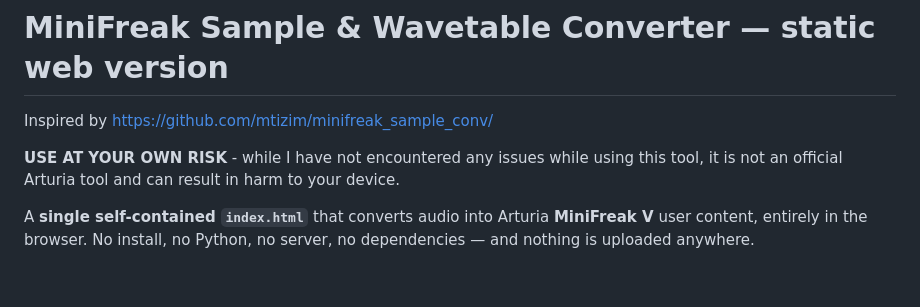
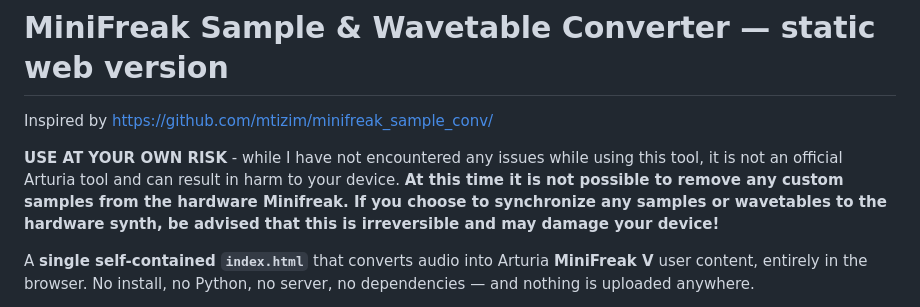
Before and after one commit to negligible-mass/minifreak-converter, a Markdown page: README.md, the part around the change. Drawn GitHub-style; blank space fills up the shorter version.

Commit message:
Update README.md
Added extra warning about using on HW synths

```diff
--- a/README.md
+++ b/README.md
@@ -4,7 +4,10 @@ Inspired by https://github.com/mtizim/minifreak_sample_conv/
 
 **USE AT YOUR OWN RISK** - while I have not encountered any issues while
 using this tool, it is not an official Arturia tool and can result in harm
-to your device.
+to your device. **At this time it is not possible to remove any custom samples
+from the hardware Minifreak. If you choose to synchronize any samples or
+wavetables to the hardware synth, be advised that this is irreversible and may
+damage your device!**
 
 A **single self-contained `index.html`** that converts audio into Arturia
 **MiniFreak V** user content, entirely in the browser. No install, no
```
